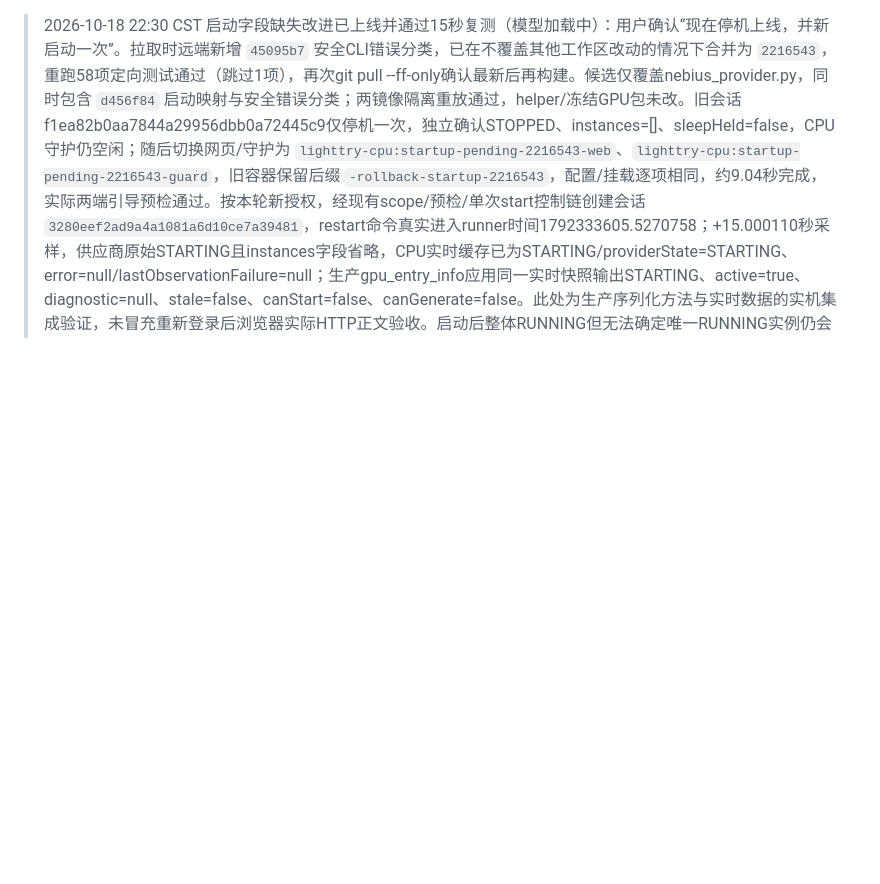
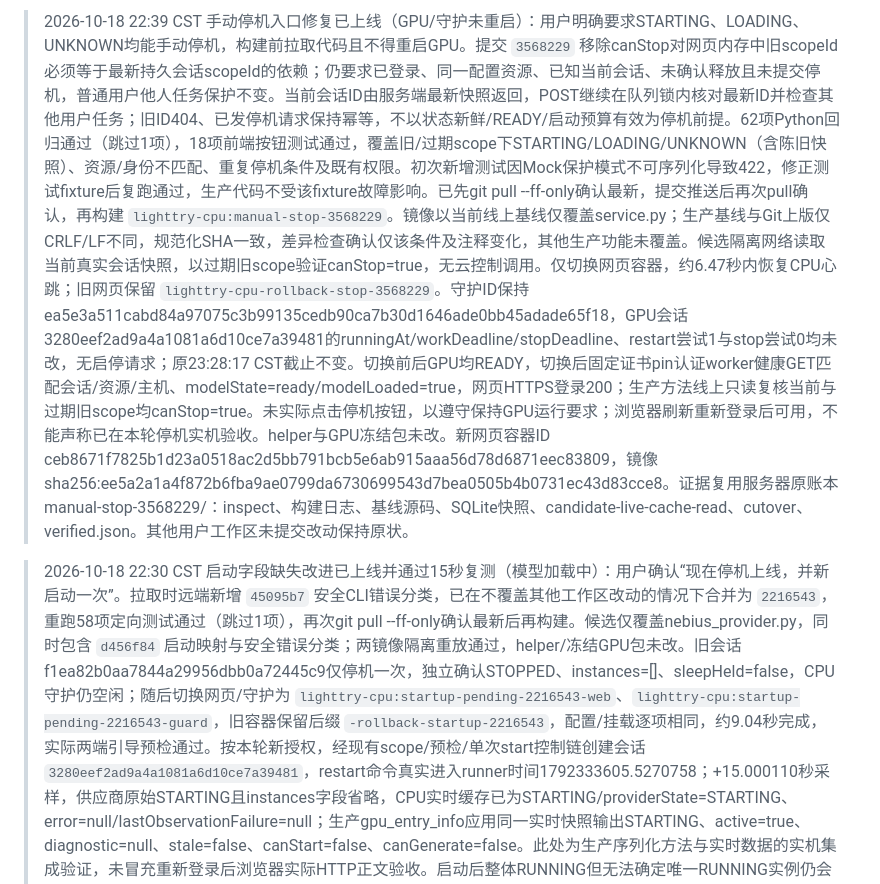
Before and after one commit to JDOrga/-Nebius-Hackathon-LightTry, a Markdown page: docs/EXECUTION_FLOW.md, the part around the change. GitHub-like rendering; blank space fills up the shorter version.

Commit message:
docs: record live manual-stop repair without GPU restart

```diff
--- a/docs/EXECUTION_FLOW.md
+++ b/docs/EXECUTION_FLOW.md
@@ -1,3 +1,5 @@
+> 2026-10-18 22:39 CST 手动停机入口修复已上线（GPU/守护未重启）：用户明确要求STARTING、LOADING、UNKNOWN均能手动停机，构建前拉取代码且不得重启GPU。提交 `3568229` 移除canStop对网页内存中旧scopeId必须等于最新持久会话scopeId的依赖；仍要求已登录、同一配置资源、已知当前会话、未确认释放且未提交停机，普通用户他人任务保护不变。当前会话ID由服务端最新快照返回，POST继续在队列锁内核对最新ID并检查其他用户任务；旧ID404、已发停机请求保持幂等，不以状态新鲜/READY/启动预算有效为停机前提。62项Python回归通过（跳过1项），18项前端按钮测试通过，覆盖旧/过期scope下STARTING/LOADING/UNKNOWN（含陈旧快照）、资源/身份不匹配、重复停机条件及既有权限。初次新增测试因Mock保护模式不可序列化导致422，修正测试fixture后复跑通过，生产代码不受该fixture故障影响。已先git pull --ff-only确认最新，提交推送后再次pull确认，再构建 `lighttry-cpu:manual-stop-3568229`。镜像以当前线上基线仅覆盖service.py；生产基线与Git上版仅CRLF/LF不同，规范化SHA一致，差异检查确认仅该条件及注释变化，其他生产功能未覆盖。候选隔离网络读取当前真实会话快照，以过期旧scope验证canStop=true，无云控制调用。仅切换网页容器，约6.47秒内恢复CPU心跳；旧网页保留 `lighttry-cpu-rollback-stop-3568229`。守护ID保持ea5e3a511cabd84a97075c3b99135cedb90ca7b30d1646ade0bb45adade65f18，GPU会话3280eef2ad9a4a1081a6d10ce7a39481的runningAt/workDeadline/stopDeadline、restart尝试1与stop尝试0均未改，无启停请求；原23:28:17 CST截止不变。切换前后GPU均READY，切换后固定证书pin认证worker健康GET匹配会话/资源/主机、modelState=ready/modelLoaded=true，网页HTTPS登录200；生产方法线上只读复核当前与过期旧scope均canStop=true。未实际点击停机按钮，以遵守保持GPU运行要求；浏览器刷新重新登录后可用，不能声称已在本轮停机实机验收。helper与GPU冻结包未改。新网页容器ID ceb8671f7825b1d23a0518ac2d5bb791bcb5e6ab915aaa56d78d6871eec83809，镜像sha256:ee5a2a1a4f872b6fba9ae0799da6730699543d7bea0505b4b0731ec43d83cce8。证据复用服务器原账本manual-stop-3568229/：inspect、构建日志、基线源码、SQLite快照、candidate-live-cache-read、cutover、verified.json。其他用户工作区未提交改动保持原状。
+
 > 2026-10-18 22:30 CST 启动字段缺失改进已上线并通过15秒复测（模型加载中）：用户确认“现在停机上线，并新启动一次”。拉取时远端新增 `45095b7` 安全CLI错误分类，已在不覆盖其他工作区改动的情况下合并为 `2216543`，重跑58项定向测试通过（跳过1项），再次git pull --ff-only确认最新后再构建。候选仅覆盖nebius_provider.py，同时包含 `d456f84` 启动映射与安全错误分类；两镜像隔离重放通过，helper/冻结GPU包未改。旧会话f1ea82b0aa7844a29956dbb0a72445c9仅停机一次，独立确认STOPPED、instances=[]、sleepHeld=false，CPU守护仍空闲；随后切换网页/守护为 `lighttry-cpu:startup-pending-2216543-web`、`lighttry-cpu:startup-pending-2216543-guard`，旧容器保留后缀 `-rollback-startup-2216543`，配置/挂载逐项相同，约9.04秒完成，实际两端引导预检通过。按本轮新授权，经现有scope/预检/单次start控制链创建会话 `3280eef2ad9a4a1081a6d10ce7a39481`，restart命令真实进入runner时间1792333605.5270758；+15.000110秒采样，供应商原始STARTING且instances字段省略，CPU实时缓存已为STARTING/providerState=STARTING、error=null/lastObservationFailure=null；生产gpu_entry_info应用同一实时快照输出STARTING、active=true、diagnostic=null、stale=false、canStart=false、canGenerate=false。此处为生产序列化方法与实时数据的实机集成验证，未冒充重新登录后浏览器实际HTTP正文验收。启动后整体RUNNING但无法确定唯一RUNNING实例仍会短暂UNKNOWN（NEBIUS_CURRENT_VM_NOT_UNIQUE），此处保留严格主机校验，未扩大本次放行；其后自动恢复并完成同一安装。22:28:17首次可靠RUNNING，原最晚停机23:28:17 CST，22:28:50部署完成；22:30:09核对LOADING/providerRUNNING、stopSent=false、restart尝试1、dispatches=0、活动队列0，两个模型checkpoint_read 5/9，公网HTTPS登录200。没有重复启动、提交生成或改截止；模型READY与图片结果尚未验收。网页重启后需刷新重新登录。证据复用服务器原账本startup-pending-d456f84/merged-2216543/的构建/离线重放、cutover、single-start-and-signal15、new-session-followup和verified.json；原停机证明在上层目录，旧失败证据保留。
 
 > 2026-10-18 启动期缺实例字段状态改进已准备（未上线）：提交 `d456f84` 仅允许已通过项目/资源/公钥校验的PROVISIONING、STARTING、IMAGE_PULLING在instances字段省略时继续映射STARTING，明确instances=null和instancesProof=startup-instance-list-pending，不伪造空实例、不赋予hostIdentity/READY/生成许可。显式null/格式错误仍拒绝，RUNNING主机验证和STOPPED独立空实例证明不变；STARTING也不能满足新开机所需STOPPED预检。测试覆盖原始阶段省略字段、错误字段、项目/密钥拒绝、守护不进入UNKNOWN、前端接口active=true/diagnostic=null/canGenerate=false以及禁止重复启动；57项定向测试通过（跳过1项）。最初一次因测试插入位置错误产生KeyError，已修正并重跑通过，不算生产故障。按用户新增要求，构建前执行git fetch与git pull --ff-only（already up to date），保留工作区其他未提交改动；在拉取后重建服务器候选 `lighttry-cpu:startup-pending-d456f84-web` 与 `lighttry-cpu:startup-pending-d456f84-guard`，以现有生产基线仅覆盖nebius_provider.py。两镜像隔离网络离线重放已观测到的STARTING缺列表形状通过，helper保持ff867dd0219fe2ff2c07e5d538fe938aa6bf069369c2f34a85f868e0f4211f41、冻结GPU包未改。当前会话f1ea82b0aa7844a29956dbb0a72445c9仍为LOADING/providerRUNNING，无stopSent，原23:17:07 CST截止不改；未切换运行守护或重发开机。已呈现候选变更，等待用户决定是否停机上线并新授权启动一次；不继承已执行完毕的15秒测试启动授权。证据复用服务器原账本bootstrap-recovery-63384bc/startup-pending-d456f84/，其中prepared-after-pull.json和*-build-after-pull.log记录先拉取后构建。
```
